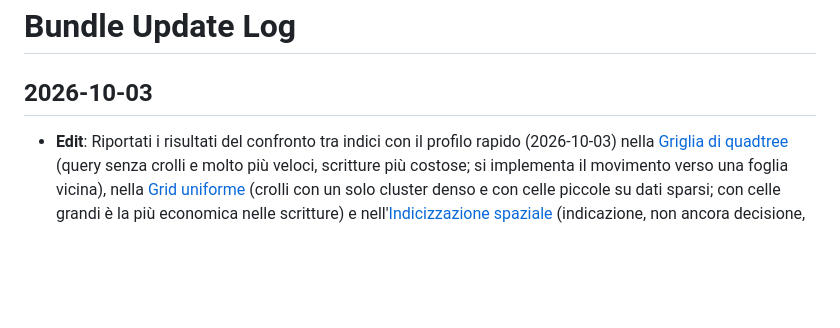
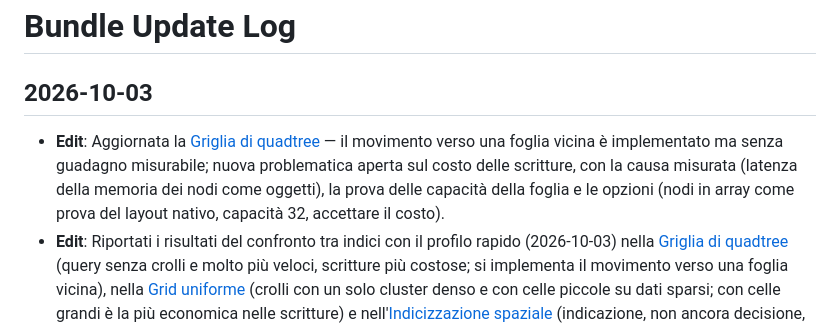
Before and after one commit to siculo/badspace, a Markdown page: okf-bundle/log.md, the part around the change. Rendered like a GitHub page; blank space fills up the shorter version.

```diff
--- a/okf-bundle/log.md
+++ b/okf-bundle/log.md
@@ -1,6 +1,7 @@
 # Bundle Update Log
 
 ## 2026-10-03
+* **Edit**: Aggiornata la [Griglia di quadtree](/indices/grid-quadtree.md) — il movimento verso una foglia vicina è implementato ma senza guadagno misurabile; nuova problematica aperta sul costo delle scritture, con la causa misurata (latenza della memoria dei nodi come oggetti), la prova delle capacità della foglia e le opzioni (nodi in array come prova del layout nativo, capacità 32, accettare il costo).
 * **Edit**: Riportati i risultati del confronto tra indici con il profilo rapido (2026-10-03) nella [Griglia di quadtree](/indices/grid-quadtree.md#benchmark) (query senza crolli e molto più veloci, scritture più costose; si implementa il movimento verso una foglia vicina), nella [Grid uniforme](/indices/uniform-grid.md) (crolli con un solo cluster denso e con celle piccole su dati sparsi; con celle grandi è la più economica nelle scritture) e nell'[Indicizzazione spaziale](/decisions/spatial-indexing.md) (indicazione, non ancora decisione, su quale indice usare).
 * **Edit**: Aggiornata la [Griglia di quadtree](/indices/grid-quadtree.md) — nuova regola di arresto per i punti esattamente coincidenti: una foglia con tutte le entità nella stessa posizione si segna come impilata e non si divide, invece di formare catene fino a 24 livelli (con `COINCIDENT` l'update costava fino a ~17 volte la scansione lineare); per i punti quasi coincidenti resta una catena limitata e la compressione resta aperta.
 
```
Also changed, not shown: TODO.md (+1 -1 lines), okf-bundle/indices/grid-quadtree.md (+39 -7 lines).
